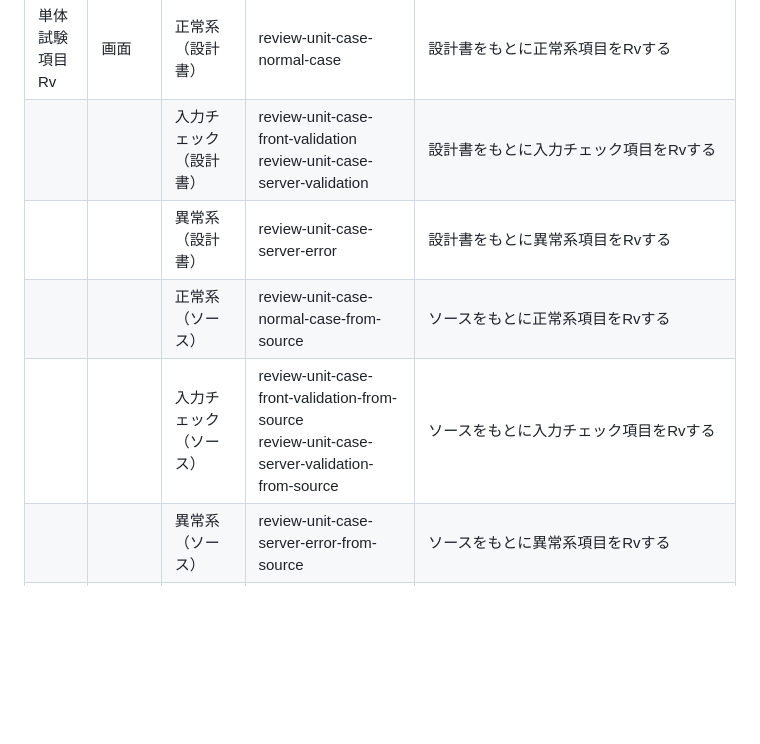
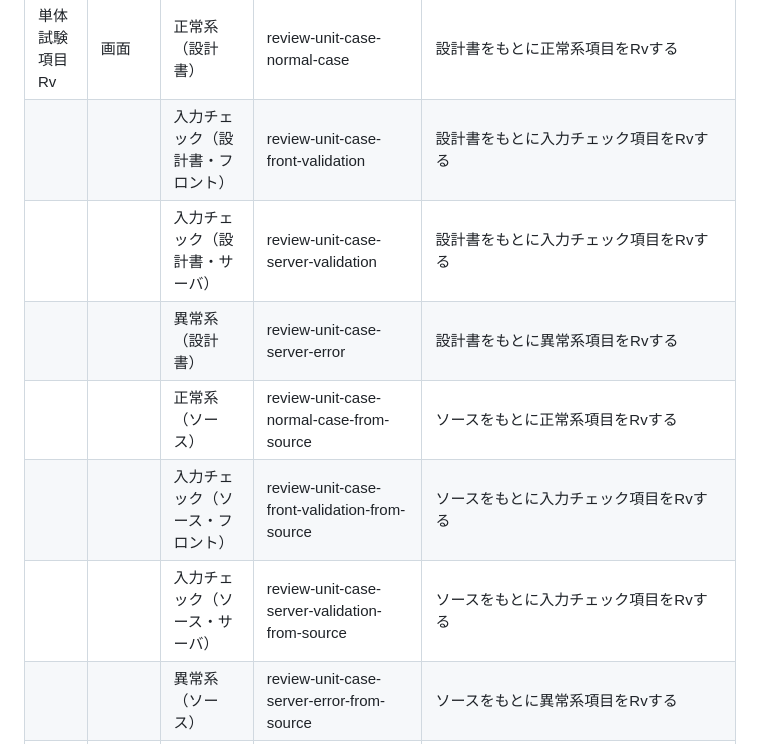
Before and after one commit to TakumiKozakai/ai, a Markdown page: claude-skills/@Skills要件.md, the part around the change. GitHub-like rendering; blank space fills up the shorter version.

Commit message:
単体試験項目Rvの入力チェック行をフロント/サーバで分割
単体試験項目完成の表にならい、1行に2skillを<br>で並べていた
「入力チェック」行（設計書版・ソース版それぞれ）をフロント/サーバの
2行に分割した。

Co-Authored-By: Claude Sonnet 5 <noreply@anthropic.com>
Claude-Session: https://claude.ai/code/session_01RGKjpK56jGnkDQGfv9U7tE

```diff
--- a/claude-skills/@Skills要件.md
+++ b/claude-skills/@Skills要件.md
@@ -25,10 +25,12 @@
 | | | 入力チェック | | |
 | | | 異常系 | | |
 | 単体試験項目Rv | 画面 | 正常系（設計書） | review-unit-case-normal-case | 設計書をもとに正常系項目をRvする |
-| | | 入力チェック（設計書） | review-unit-case-front-validation<br>review-unit-case-server-validation | 設計書をもとに入力チェック項目をRvする |
+| | | 入力チェック（設計書・フロント） | review-unit-case-front-validation | 設計書をもとに入力チェック項目をRvする |
+| | | 入力チェック（設計書・サーバ） | review-unit-case-server-validation | 設計書をもとに入力チェック項目をRvする |
 | | | 異常系（設計書） | review-unit-case-server-error | 設計書をもとに異常系項目をRvする |
 | | | 正常系（ソース） | review-unit-case-normal-case-from-source | ソースをもとに正常系項目をRvする |
-| | | 入力チェック（ソース） | review-unit-case-front-validation-from-source<br>review-unit-case-server-validation-from-source | ソースをもとに入力チェック項目をRvする |
+| | | 入力チェック（ソース・フロント） | review-unit-case-front-validation-from-source | ソースをもとに入力チェック項目をRvする |
+| | | 入力チェック（ソース・サーバ） | review-unit-case-server-validation-from-source | ソースをもとに入力チェック項目をRvする |
 | | | 異常系（ソース） | review-unit-case-server-error-from-source | ソースをもとに異常系項目をRvする |
 | 単体試験項目完成 | 画面 | 正常系 | finalize-unit-case-normal-case | 正常系の試験票を未作成時に設計書から作成し、設計書Rv→ソースRvの順に、Rv→指摘反映を収束または各最大5回まで繰り返す。作成・反映はSonnet、RvはOpusのサブエージェント |
 | | | 入力チェック（フロント） | finalize-unit-case-front-validation | フロントバリデーションの試験票を未作成時に設計書から作成し、設計書Rv→ソースRvの順に、Rv→指摘反映を収束または各最大5回まで繰り返す。作成・反映はSonnet、RvはOpusのサブエージェント |
```
